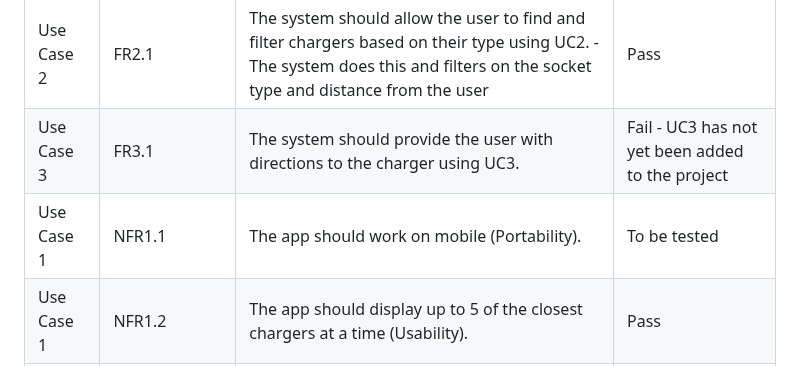
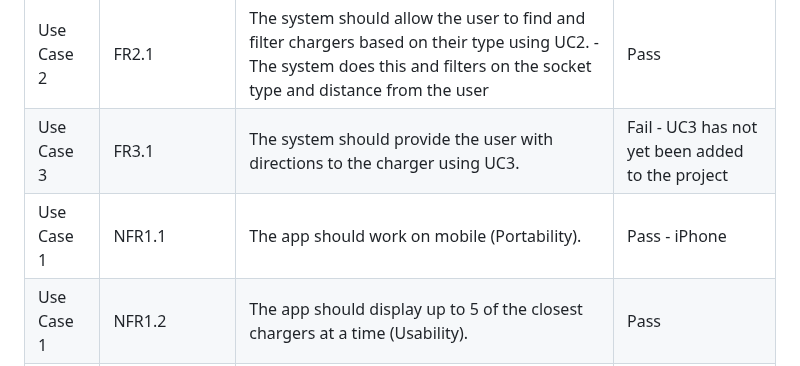
Before and after one commit to BigNicker123/bignicker123.github.io, a Markdown page: docs/testing.md, the part around the change. GitHub-like rendering.

```diff
--- a/docs/testing.md
+++ b/docs/testing.md
@@ -13,7 +13,7 @@ Testing for the Car Charger Finder application will utilise both manual and auto
 | Use Case 1 | FR1.4 | The system must query the database to get the charger coordinates. | Pass |
 | Use Case 2 | FR2.1 | The system should allow the user to find and filter chargers based on their type using UC2. - The system does this and filters on the socket type and distance from the user | Pass |
 | Use Case 3 | FR3.1 | The system should provide the user with directions to the charger using UC3. | Fail - UC3 has not yet been added to the project |
-| Use Case 1 | NFR1.1 | The app should work on mobile (Portability). | To be tested |
+| Use Case 1 | NFR1.1 | The app should work on mobile (Portability). | Pass - iPhone |
 | Use Case 1 | NFR1.2 | The app should display up to 5 of the closest chargers at a time (Usability). | Pass |
 | Use Case 1 | NFR1.3 | There is no security required (Security). | Can't be tested |
 | Use Case 1 | NFR1.4 | The source code should be accessable from GitHub (Maintainability). | Pass |
```
